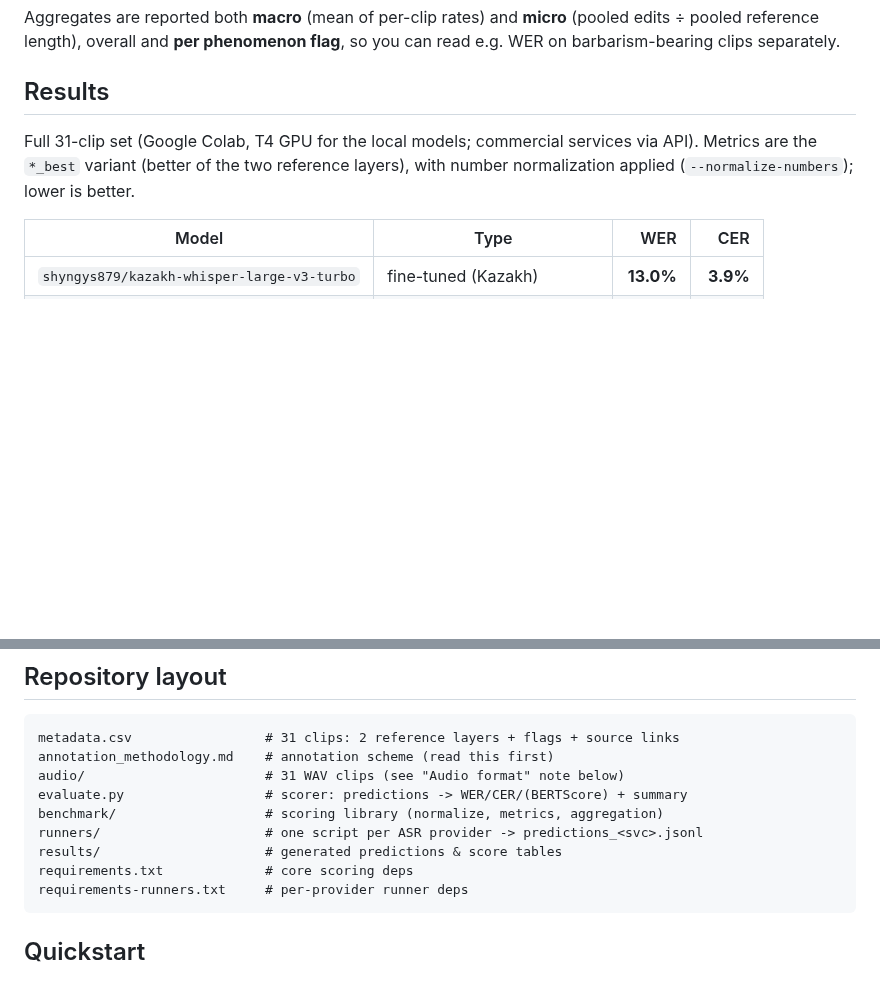
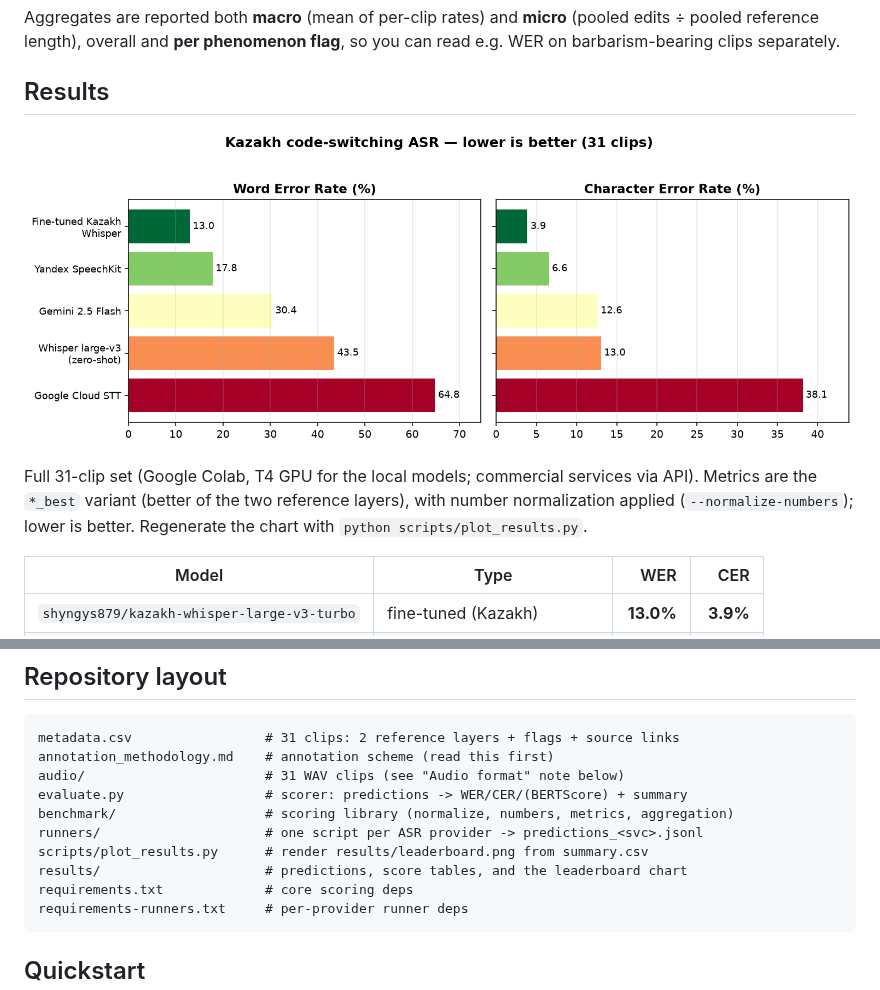
Before and after one commit to Tim2190/Kaz-ASR-codeswitch-benchmark, a Markdown page: README.md, 2 parts joined by grey strips. Drawn GitHub-style; pictures changed too: results/leaderboard.png (added); blank space fills up the shorter version.

````diff
--- a/README.md
+++ b/README.md
@@ -74,9 +80,12 @@ so you can read e.g. WER on barbarism-bearing clips separately.
 
 ## Results
 
+![Leaderboard: WER and CER per system](results/leaderboard.png)
+
 Full 31-clip set (Google Colab, T4 GPU for the local models; commercial services
 via API). Metrics are the `*_best` variant (better of the two reference layers),
 with number normalization applied (`--normalize-numbers`); lower is better.
+Regenerate the chart with `python scripts/plot_results.py`.
 
 | Model | Type | WER | CER |
 |---|---|---:|---:|
@@ -150,9 +159,10 @@ metadata.csv                 # 31 clips: 2 reference layers + flags + source lin
 annotation_methodology.md    # annotation scheme (read this first)
 audio/                       # 31 WAV clips (see "Audio format" note below)
 evaluate.py                  # scorer: predictions -> WER/CER/(BERTScore) + summary
-benchmark/                   # scoring library (normalize, metrics, aggregation)
+benchmark/                   # scoring library (normalize, numbers, metrics, aggregation)
 runners/                     # one script per ASR provider -> predictions_<svc>.jsonl
-results/                     # generated predictions & score tables
+scripts/plot_results.py      # render results/leaderboard.png from summary.csv
+results/                     # predictions, score tables, and the leaderboard chart
 requirements.txt             # core scoring deps
 requirements-runners.txt     # per-provider runner deps
 ```
````
Also changed, not shown: other parts of README.md (+6 -0 lines), 3 other files.
